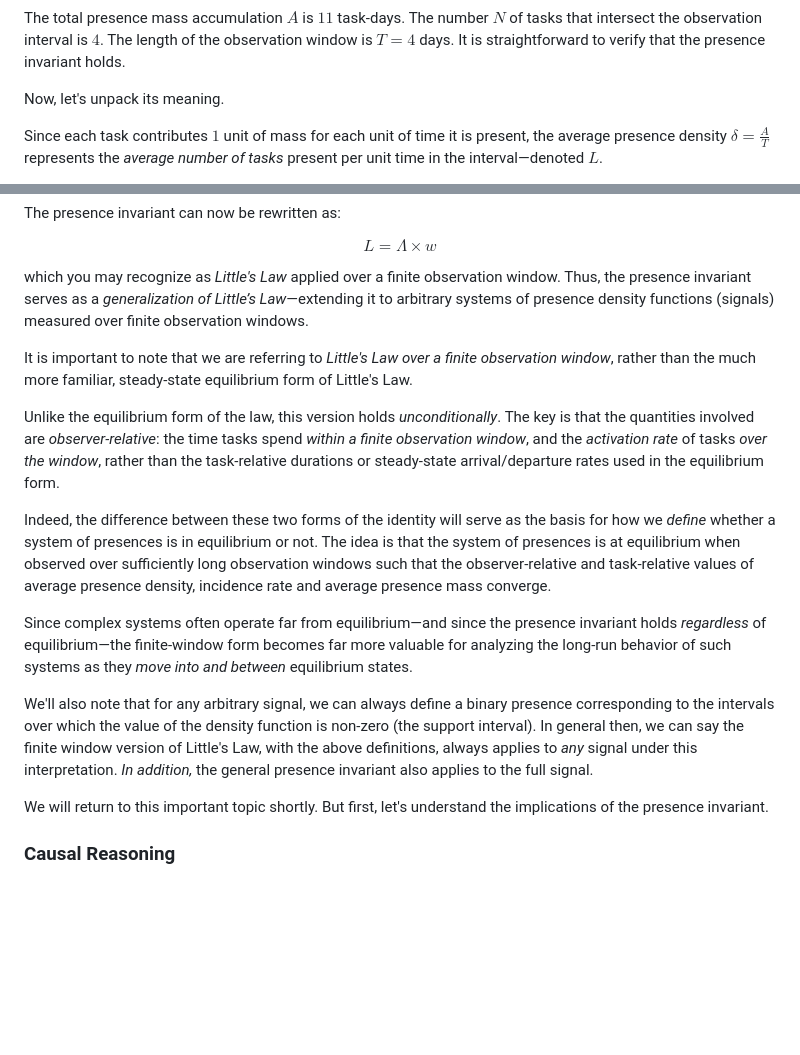
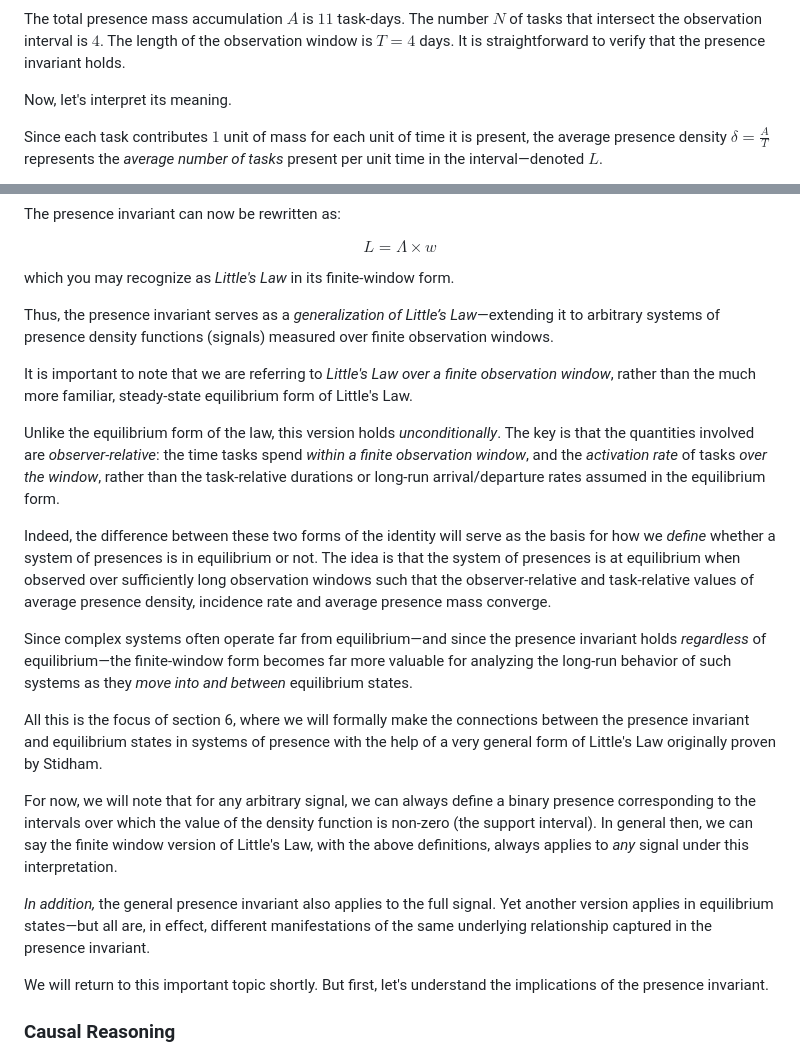
Before and after one commit to krishnaku/pypcalc, a Markdown page: pcalc/docs/intro_to_presence_calculus.md, 2 parts joined by grey strips. Drawn GitHub-style; blank space fills up the shorter version.

Commit message:
Updates to the "systems" section.

```diff
--- a/pcalc/docs/intro_to_presence_calculus.md
+++ b/pcalc/docs/intro_to_presence_calculus.md
@@ -913,7 +913,7 @@ tasks that intersect the observation interval is $4$. The length of the
 observation window is $T = 4$ days. It is straightforward to verify that the
 presence invariant holds.
 
-Now, let's unpack its meaning.
+Now, let's interpret its meaning.
 
 Since each task contributes $1$ unit of mass for each unit of time it is
 present, the average presence density $\delta=\frac{A}{T}$ represents the
@@ -936,8 +936,9 @@ The presence invariant can now be rewritten as:
 
 $$ L = \Lambda \times w $$
 
-which you may recognize as *Little's Law* applied over a finite observation
-window. Thus, the presence invariant serves as a *generalization of Little’s
+which you may recognize as *Little's Law* in its finite-window form.
+
+Thus, the presence invariant serves as a *generalization of Little’s
 Law*—extending it to arbitrary systems of presence density functions (signals)
 measured over finite observation windows.
 
@@ -949,7 +950,7 @@ Unlike the equilibrium form of the law, this version
 holds *unconditionally*. The key is that the quantities involved are
 *observer-relative*: the time tasks spend *within a finite observation window*,
 and the *activation rate* of tasks *over the window*, rather than the
-task-relative durations or steady-state arrival/departure rates used in the
+task-relative durations or long-run arrival/departure rates assumed in the
 equilibrium form.
 
 Indeed, the difference between these two forms of the
@@ -964,12 +965,21 @@ invariant holds *regardless* of equilibrium—the finite-window form becomes far
 more valuable for analyzing the long-run behavior of such systems as they *move
 into and between* equilibrium states.
 
-We'll also note that for any arbitrary signal, we can always define a binary
-presence corresponding to the intervals over which the value of the density
-function is non-zero (the support interval). In general then, we can say the
-finite window version of Little's Law, with the above definitions, always
-applies to _any_ signal under this interpretation. _In addition,_ the general
-presence invariant also applies to the full signal.
+All this is the focus of section 6, where we will formally make the connections
+between the presence invariant and equilibrium states in systems of presence
+with the help of a very general form of Little's Law originally proven by
+Stidham.
+
+For now, we will note that for any arbitrary signal, we can always define a
+binary presence corresponding to the intervals over which the value of the
+density function is non-zero (the support interval). In general then, we can say
+the finite window version of Little's Law, with the above definitions, always
+applies to _any_ signal under this interpretation.
+
+_In addition,_ the general presence invariant also applies to the full signal.
+Yet another version applies in equilibrium states—but all are, in effect,
+different manifestations of the same underlying relationship captured in the
+presence invariant.
 
 We will return to this important topic shortly. But first, let's understand the
 implications of the presence invariant.
```
